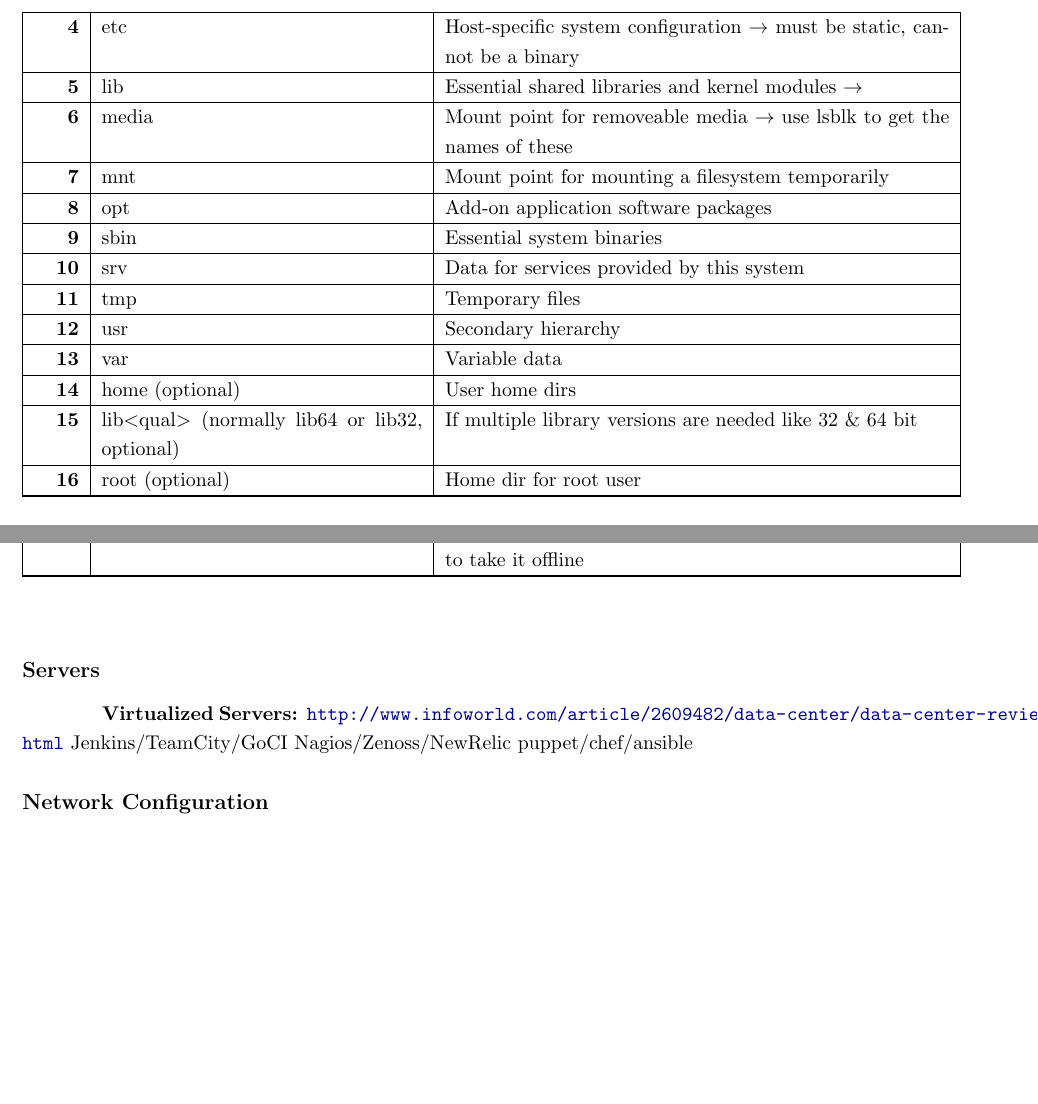
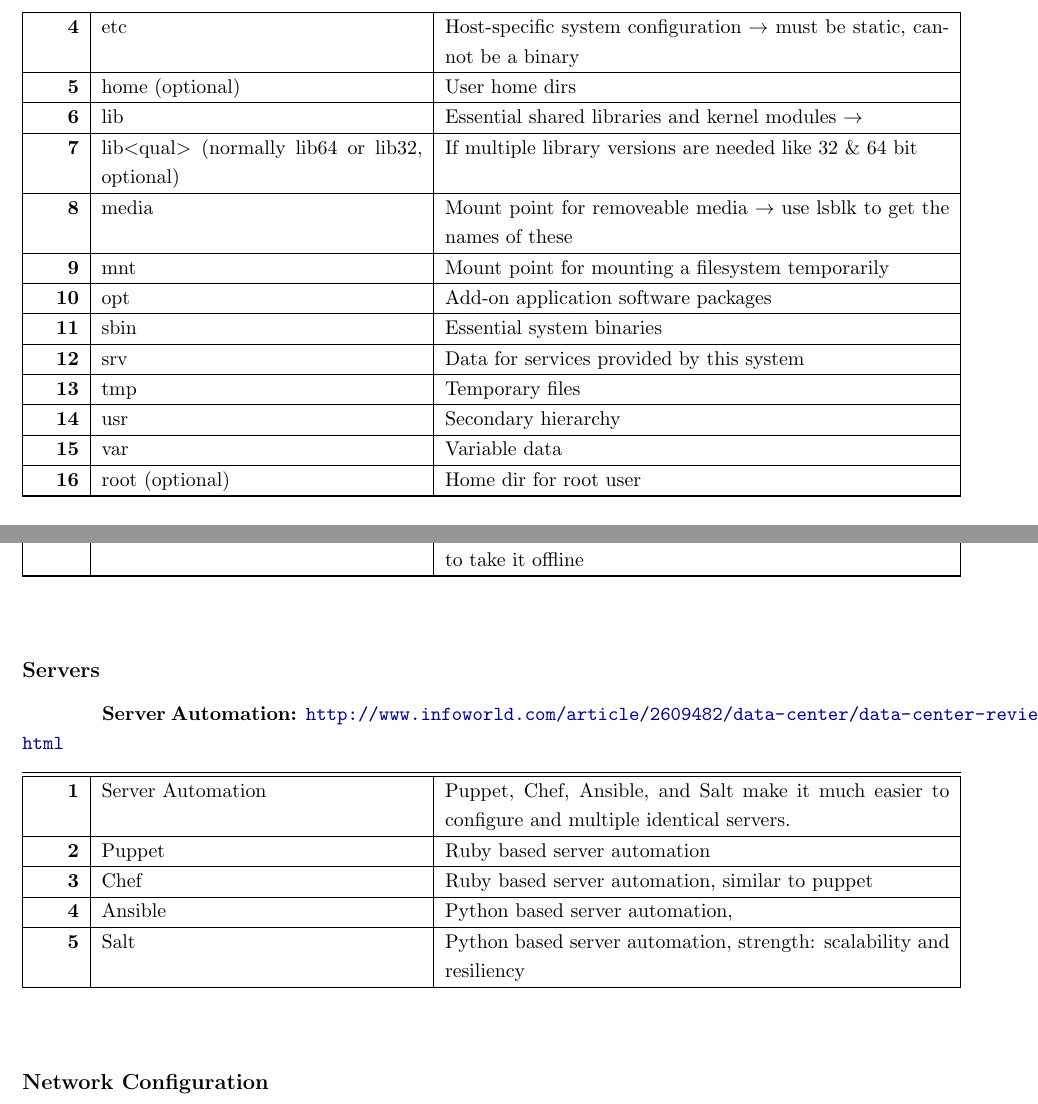
Before and after one commit to snhobbs/LinuxTips, a LaTeX document (linuxAdmin.tex, which reads networking.tex): two parts of pages 13 and 24 of 28, joined at a grey line, cut so that both start at the same text, the shorter picture padded with empty space. Compiled offline with pdfLaTeX.

Commit message:
added server automation

```diff
--- a/linuxAdmin.tex
+++ b/linuxAdmin.tex
@@ -294,7 +294,9 @@
 			\qItem{boot}{Static files of the boot loader \ra unbootable w/out}
 			\qItem{dev}{Device files}
 			\qItem{etc}{Host-specific system configuration \ra must be static, cannot be a binary}
+			\qItem{home (optional)}{User home dirs}
 			\qItem{lib}{Essential shared libraries and kernel modules \ra }
+			\qItem{lib$<$qual$>$ (normally lib64 or lib32, optional)}{If multiple library versions are needed like 32 \& 64 bit}
 			\qItem{media}{Mount point for removeable media \ra use lsblk to get the names of these}
 			\qItem{mnt}{Mount point for mounting a filesystem temporarily}
 			\qItem{opt}{Add-on application software packages}
@@ -303,8 +305,8 @@
 			\qItem{tmp}{Temporary files}
 			\qItem{usr}{Secondary hierarchy}
 			\qItem{var}{Variable data}
-			\qItem{home (optional)}{User home dirs}
-			\qItem{lib$<$qual$>$ (normally lib64 or lib32, optional)}{If multiple library versions are needed like 32 \& 64 bit}
+
+
 			\qItem{root (optional)}{Home dir for root user}
 		\end{questionAnswer}
 	\end{questions}
--- a/networking.tex
+++ b/networking.tex
@@ -270,11 +270,14 @@ A TCP connection on a network can be uniquely defined by 4 things. What are thos
 	\end{questions}
 
 	\begin{questions}{Servers}
-		\rsrc{Virtualized Servers}\url{http://www.infoworld.com/article/2609482/data-center/data-center-review-puppet-vs-chef-vs-ansible-vs-salt.html}
-	Jenkins/TeamCity/GoCI
-	Nagios/Zenoss/NewRelic
-	puppet/chef/ansible
-
+		\rsrc{Server Automation}\url{http://www.infoworld.com/article/2609482/data-center/data-center-review-puppet-vs-chef-vs-ansible-vs-salt.html}
+		\begin{questionAnswer}
+			\qItem{Server Automation}{Puppet, Chef, Ansible, and Salt make it much easier to configure and multiple identical servers.}
+			\qItem{Puppet}{Ruby based server automation}
+			\qItem{Chef}{Ruby based server automation, similar to puppet}
+			\qItem{Ansible}{Python based server automation, }
+			\qItem{Salt}{Python based server automation, strength: scalability and resiliency}
+		\end{questionAnswer}
 	\end{questions}
 
 	\begin{questions}{Network Configuration}
```
Also changed, not shown: linuxAdmin.pdf.
